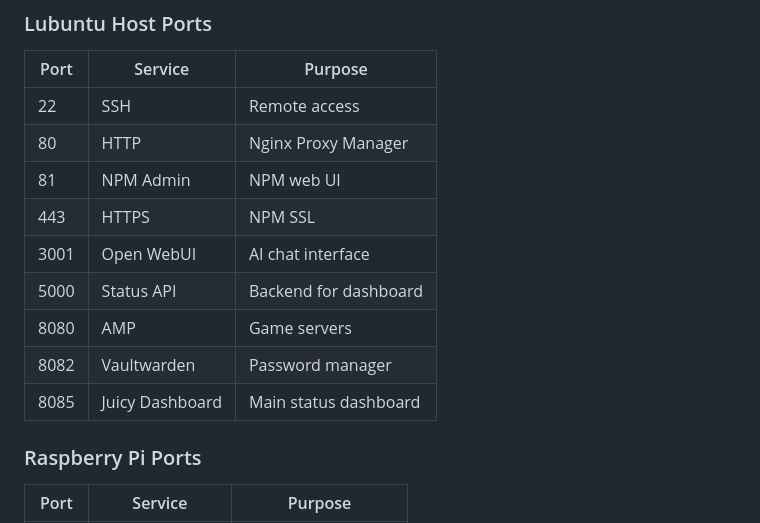
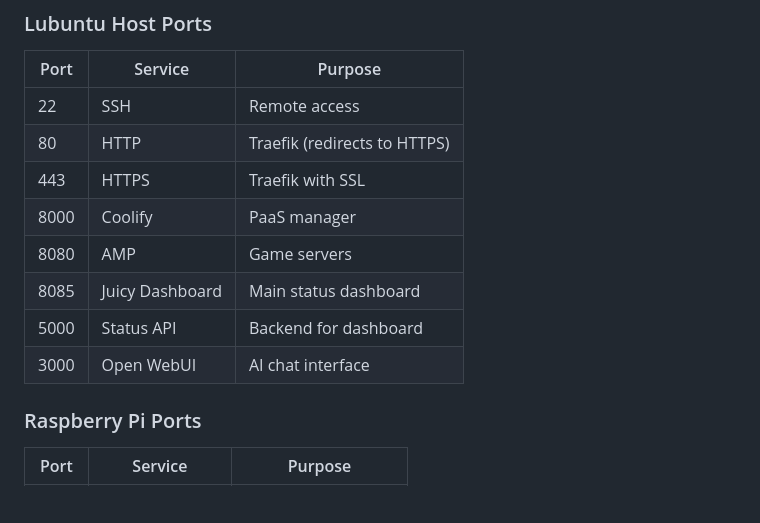
Before and after one commit to javonjw/juicy-playbook, a Markdown page: README.md, the part around one of its changes. Drawn GitHub-style; blank space fills up the shorter version.

```diff
--- a/README.md
+++ b/README.md
@@ -42,14 +43,13 @@ A complete infrastructure playbook for building and maintaining the **Juicy Serv
 | Port | Service | Purpose |
 |------|---------|---------|
 | 22 | SSH | Remote access |
-| 80 | HTTP | Nginx Proxy Manager |
-| 81 | NPM Admin | NPM web UI |
-| 443 | HTTPS | NPM SSL |
-| 3001 | Open WebUI | AI chat interface |
+| 80 | HTTP | Traefik (redirects to HTTPS) |
+| 443 | HTTPS | Traefik with SSL |
+| 8000 | Coolify | PaaS manager |
+| 8080 | AMP | Game servers |
+| 8085 | Juicy Dashboard | Main status dashboard |
 | 5000 | Status API | Backend for dashboard |
-| 8080 | AMP | Game servers |
-| 8082 | Vaultwarden | Password manager |
-| 8085 | Juicy Dashboard | Main status dashboard |
+| 3000 | Open WebUI | AI chat interface |
 
 ### Raspberry Pi Ports
 | Port | Service | Purpose |
```
Also changed, not shown: other parts of README.md (+18 -25 lines).
